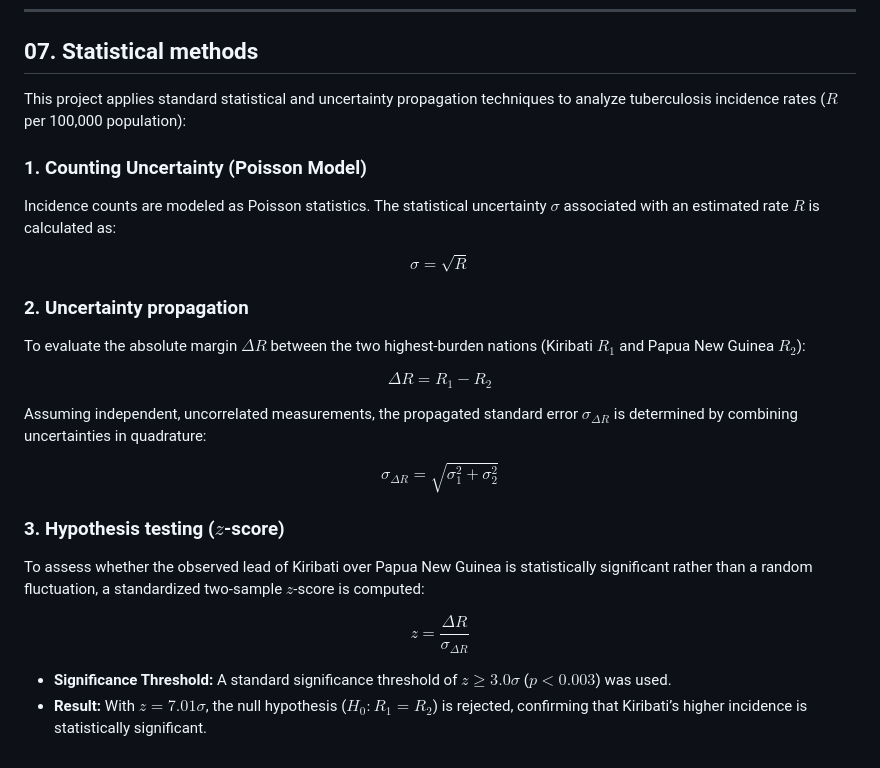
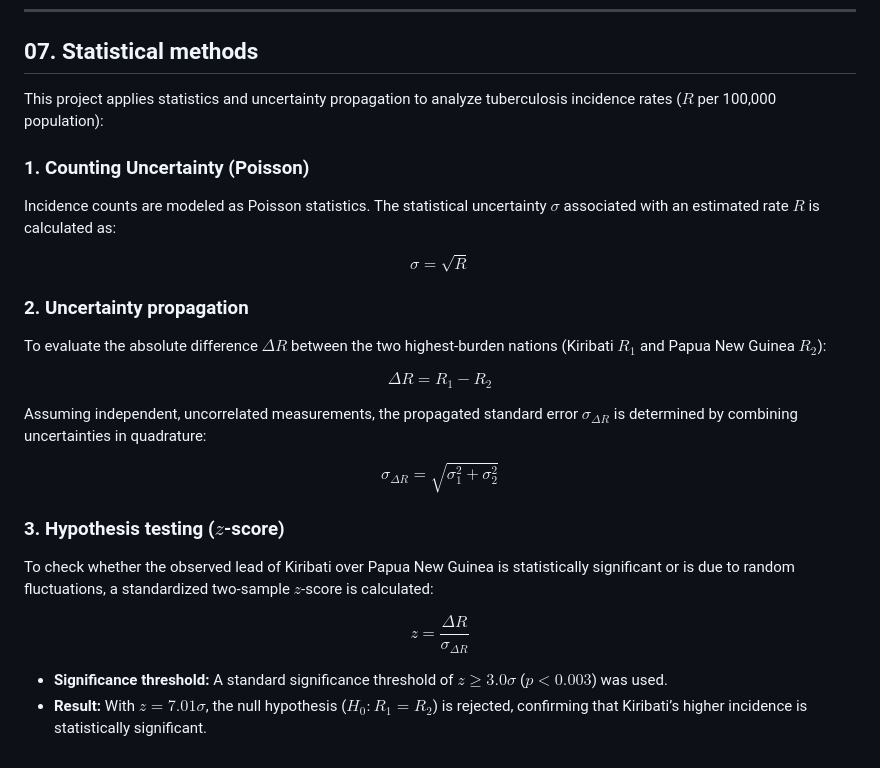
Before and after one commit to mar11t/MAT2007---Introduction-to-Programming, a Markdown page: readme.md, the part around one of its changes. Rendered like a GitHub page.

```diff
--- a/readme.md
+++ b/readme.md
@@ -124,15 +124,15 @@ Generated files:
 ---
 ## 07. Statistical methods
 
-This project applies standard statistical and uncertainty propagation techniques to analyze tuberculosis incidence rates ($R$ per 100,000 population):
+This project applies statistics and uncertainty propagation to analyze tuberculosis incidence rates ($R$ per 100,000 population):
 
-### 1. Counting Uncertainty (Poisson Model)
+### 1. Counting Uncertainty (Poisson)
  Incidence counts are modeled as Poisson statistics. The statistical uncertainty $\sigma$ associated with an estimated rate $R$ is calculated as:
 
 $$\sigma = \sqrt{R}$$
 
 ### 2. Uncertainty propagation
-To evaluate the absolute margin $\Delta R$ between the two highest-burden nations (Kiribati $R_1$ and Papua New Guinea $R_2$):
+To evaluate the absolute difference $\Delta R$ between the two highest-burden nations (Kiribati $R_1$ and Papua New Guinea $R_2$):
 
 $$\Delta R = R_1 - R_2$$
 
@@ -141,9 +141,9 @@ Assuming independent, uncorrelated measurements, the propagated standard error $
 $$\sigma_{\Delta R} = \sqrt{\sigma_1^2 + \sigma_2^2}$$
 
 ### 3. Hypothesis testing ($z$-score)
-To assess whether the observed lead of Kiribati over Papua New Guinea is  statistically significant rather than a random fluctuation, a standardized two-sample $z$-score is computed:
+To check whether the observed lead of Kiribati over Papua New Guinea is statistically significant or is due to random fluctuations, a standardized two-sample $z$-score is calculated:
 
 $$z = \frac{\Delta R}{\sigma_{\Delta R}}$$
 
-* **Significance Threshold:** A standard significance threshold of $z \ge 3.0\sigma$ ($p < 0.003$) was used.
+* **Significance threshold:** A standard significance threshold of $z \ge 3.0\sigma$ ($p < 0.003$) was used.
 * **Result:** With $z = 7.01\sigma$, the null hypothesis ($H_0: R_1 = R_2$) is rejected, confirming that Kiribati’s higher incidence is statistically significant.
```
Also changed, not shown: other parts of readme.md (+14 -14 lines).
